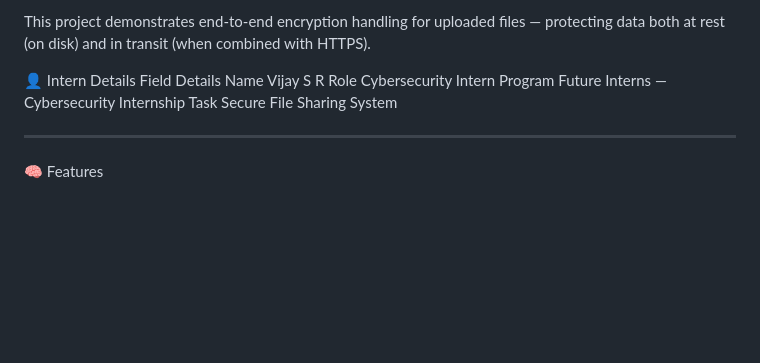
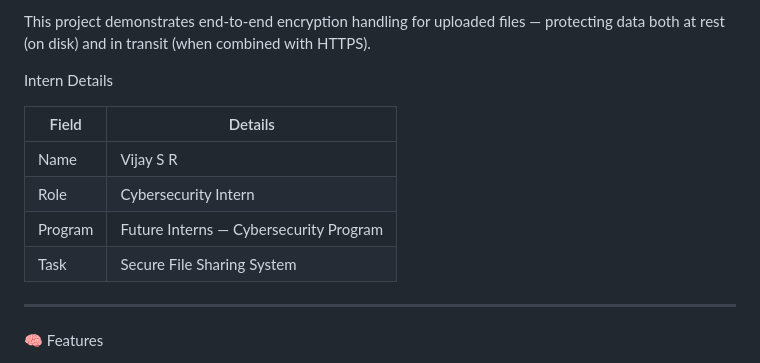
Before and after one commit to srvijaycybersec-hue/FUTURE_CS_03, a Markdown page: README.md, the part around the change. GitHub-like rendering; blank space fills up the shorter version.

```diff
--- a/README.md
+++ b/README.md
@@ -4,12 +4,14 @@ A secure file sharing web application built using Flask and AES-GCM encryption,
 
 This project demonstrates end-to-end encryption handling for uploaded files — protecting data both at rest (on disk) and in transit (when combined with HTTPS).
 
-👤 Intern Details
-Field 	Details
-Name 	Vijay S R
-Role 	Cybersecurity Intern
-Program 	Future Interns — Cybersecurity Internship
-Task 	Secure File Sharing System
+Intern Details
+
+| Field   | Details                                |
+|---------|----------------------------------------|
+| Name    | Vijay S R                              |
+| Role    | Cybersecurity Intern                   |
+| Program | Future Interns — Cybersecurity Program |
+| Task    | Secure File Sharing System |
 
 ---
 
```
